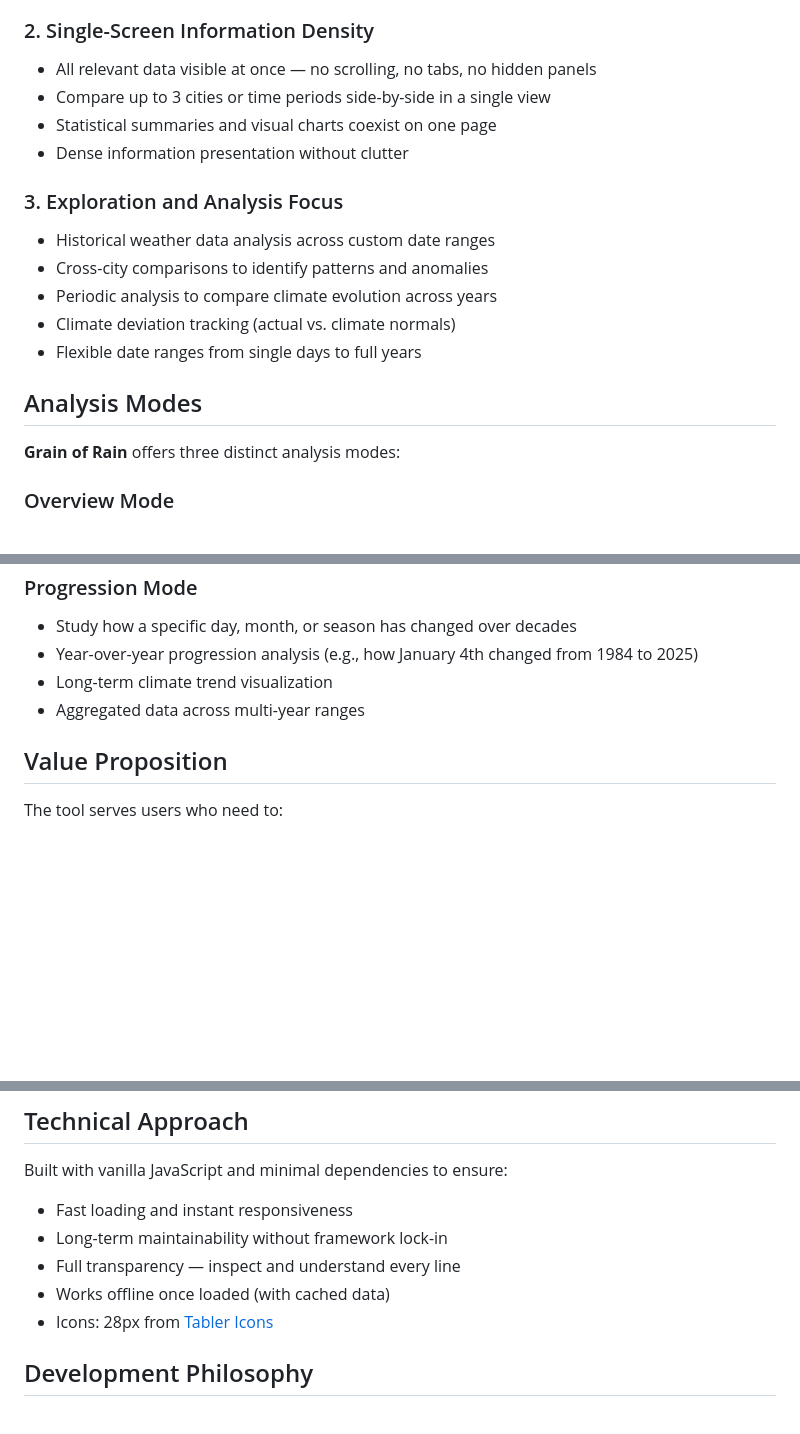
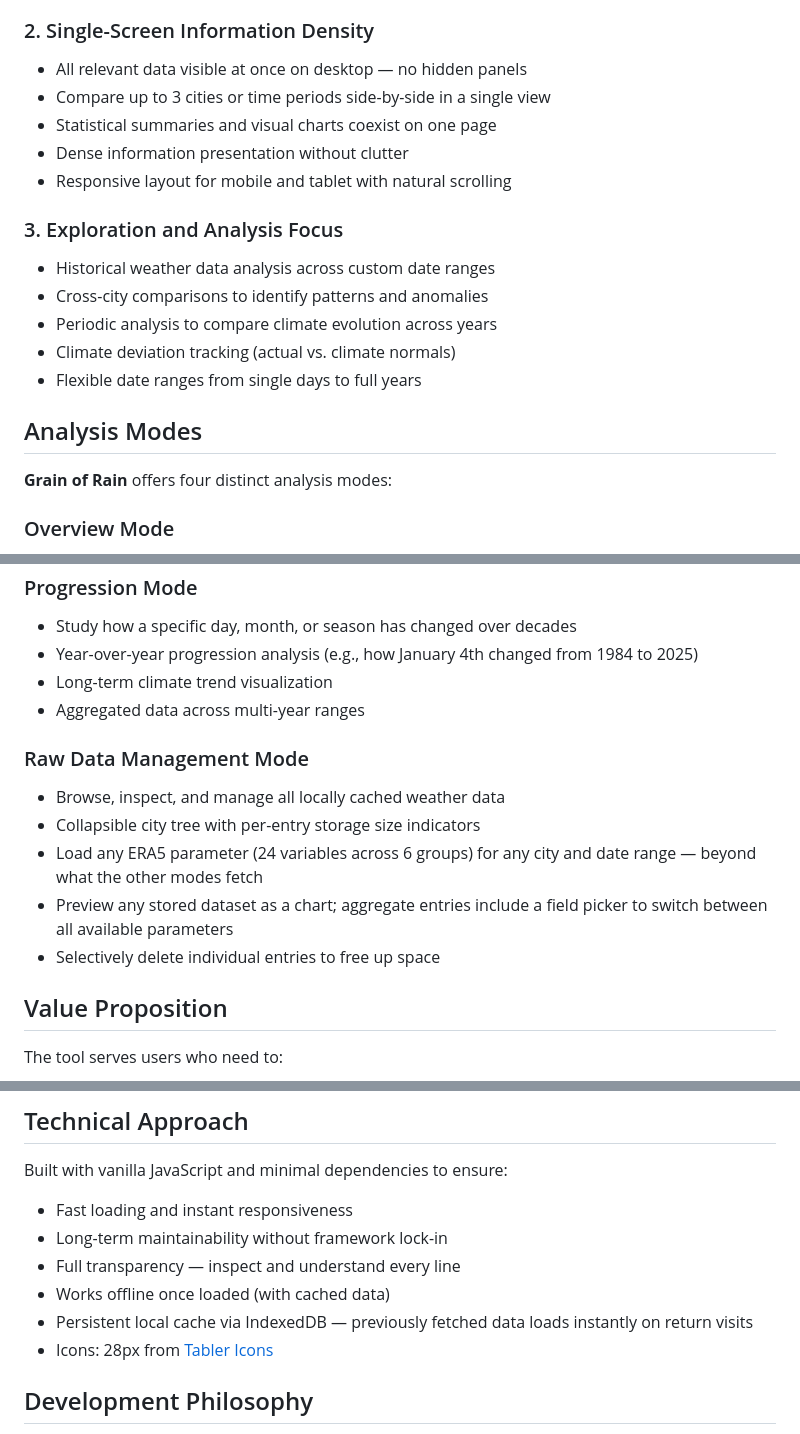
Before and after one commit to gramoflava/grainofrain, a Markdown page: README.md, 3 parts joined by grey strips. Rendered like a GitHub page; blank space fills up the shorter version.

Commit message:
docs: update README for 4th mode and recent changes
- Add Raw Data Management mode description
- Update mode count from three to four
- Fix philosophy point 2 (responsive layout, not "no scrolling/tabs")
- Mention persistent IndexedDB cache in Technical Approach

Co-Authored-By: Claude Sonnet 4.6 <noreply@anthropic.com>

```diff
--- a/README.md
+++ b/README.md
@@ -15,10 +15,11 @@ A client-side weather data analysis tool for exploring historical and current we
 - No accounts, no tracking, no data collection
 
 ### 2. Single-Screen Information Density
-- All relevant data visible at once — no scrolling, no tabs, no hidden panels
+- All relevant data visible at once on desktop — no hidden panels
 - Compare up to 3 cities or time periods side-by-side in a single view
 - Statistical summaries and visual charts coexist on one page
 - Dense information presentation without clutter
+- Responsive layout for mobile and tablet with natural scrolling
 
 ### 3. Exploration and Analysis Focus
 - Historical weather data analysis across custom date ranges
@@ -29,7 +30,7 @@ A client-side weather data analysis tool for exploring historical and current we
 
 ## Analysis Modes
 
-**Grain of Rain** offers three distinct analysis modes:
+**Grain of Rain** offers four distinct analysis modes:
 
 ### Overview Mode
 - Analyze 1-3 cities simultaneously over a custom date range
@@ -49,6 +50,13 @@ A client-side weather data analysis tool for exploring historical and current we
 - Long-term climate trend visualization
 - Aggregated data across multi-year ranges
 
+### Raw Data Management Mode
+- Browse, inspect, and manage all locally cached weather data
+- Collapsible city tree with per-entry storage size indicators
+- Load any ERA5 parameter (24 variables across 6 groups) for any city and date range — beyond what the other modes fetch
+- Preview any stored dataset as a chart; aggregate entries include a field picker to switch between all available parameters
+- Selectively delete individual entries to free up space
+
 ## Value Proposition
 
 The tool serves users who need to:
@@ -64,6 +72,7 @@ Built with vanilla JavaScript and minimal dependencies to ensure:
 - Long-term maintainability without framework lock-in
 - Full transparency — inspect and understand every line
 - Works offline once loaded (with cached data)
+- Persistent local cache via IndexedDB — previously fetched data loads instantly on return visits
 - Icons: 28px from [Tabler Icons](https://tabler.io/icons)
 
 ## Development Philosophy
```
